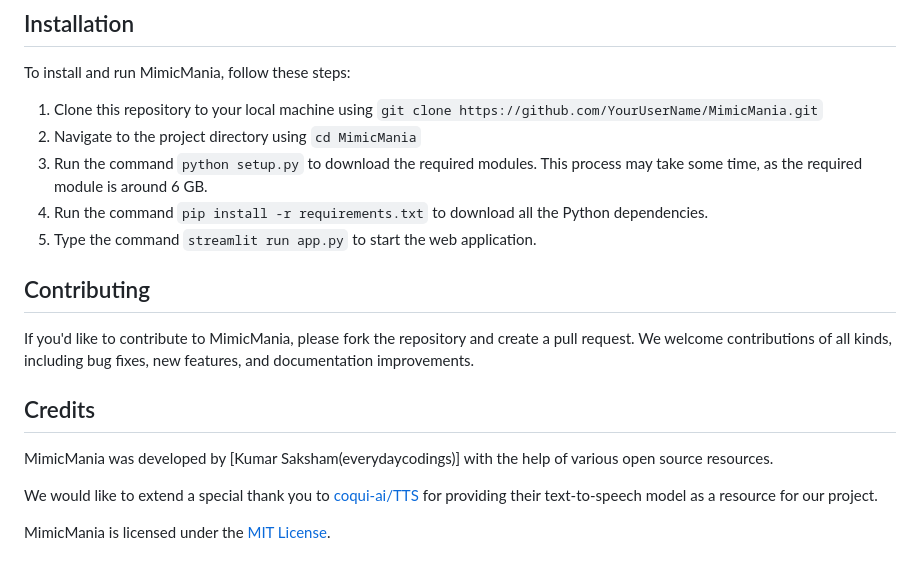
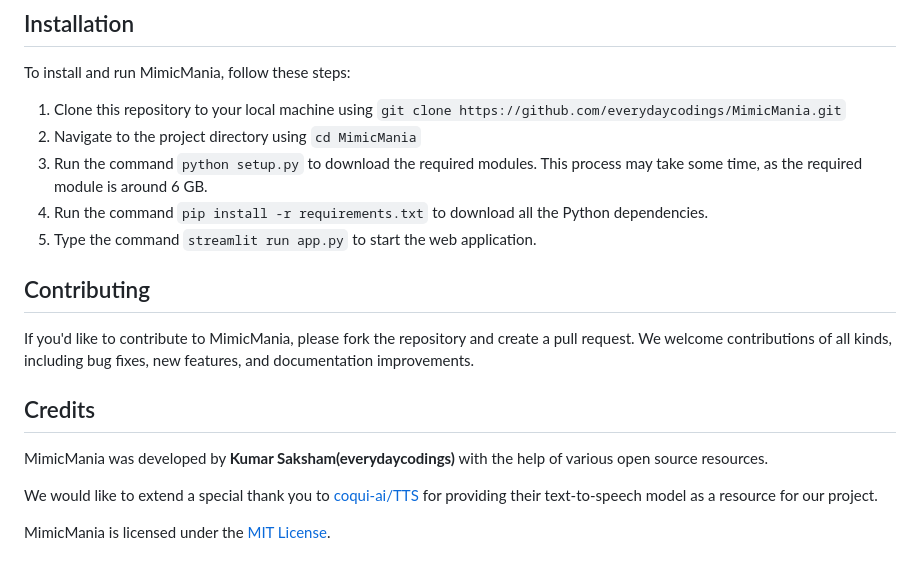
Before and after one commit to everydaycodings/MimicMania, a Markdown page: README.md, the part around the change. Rendered like a GitHub page.

```diff
--- a/README.md
+++ b/README.md
@@ -24,7 +24,7 @@ Additionally, you will also need to download the required module and Python depe
 
 To install and run MimicMania, follow these steps:
 
-1. Clone this repository to your local machine using `git clone https://github.com/YourUserName/MimicMania.git`
+1. Clone this repository to your local machine using `git clone https://github.com/everydaycodings/MimicMania.git`
 2. Navigate to the project directory using `cd MimicMania`
 3. Run the command `python setup.py` to download the required modules. This process may take some time, as the required module is around 6 GB.
 4. Run the command `pip install -r requirements.txt` to download all the Python dependencies.
@@ -38,7 +38,7 @@ If you'd like to contribute to MimicMania, please fork the repository and create
 
 ## Credits
 
-MimicMania was developed by [Kumar Saksham(everydaycodings)] with the help of various open source resources.
+MimicMania was developed by **Kumar Saksham(everydaycodings)** with the help of various open source resources.
 
 We would like to extend a special thank you to [coqui-ai/TTS](https://github.com/coqui-ai/TTS) for providing their text-to-speech model as a resource for our project.
 
```
